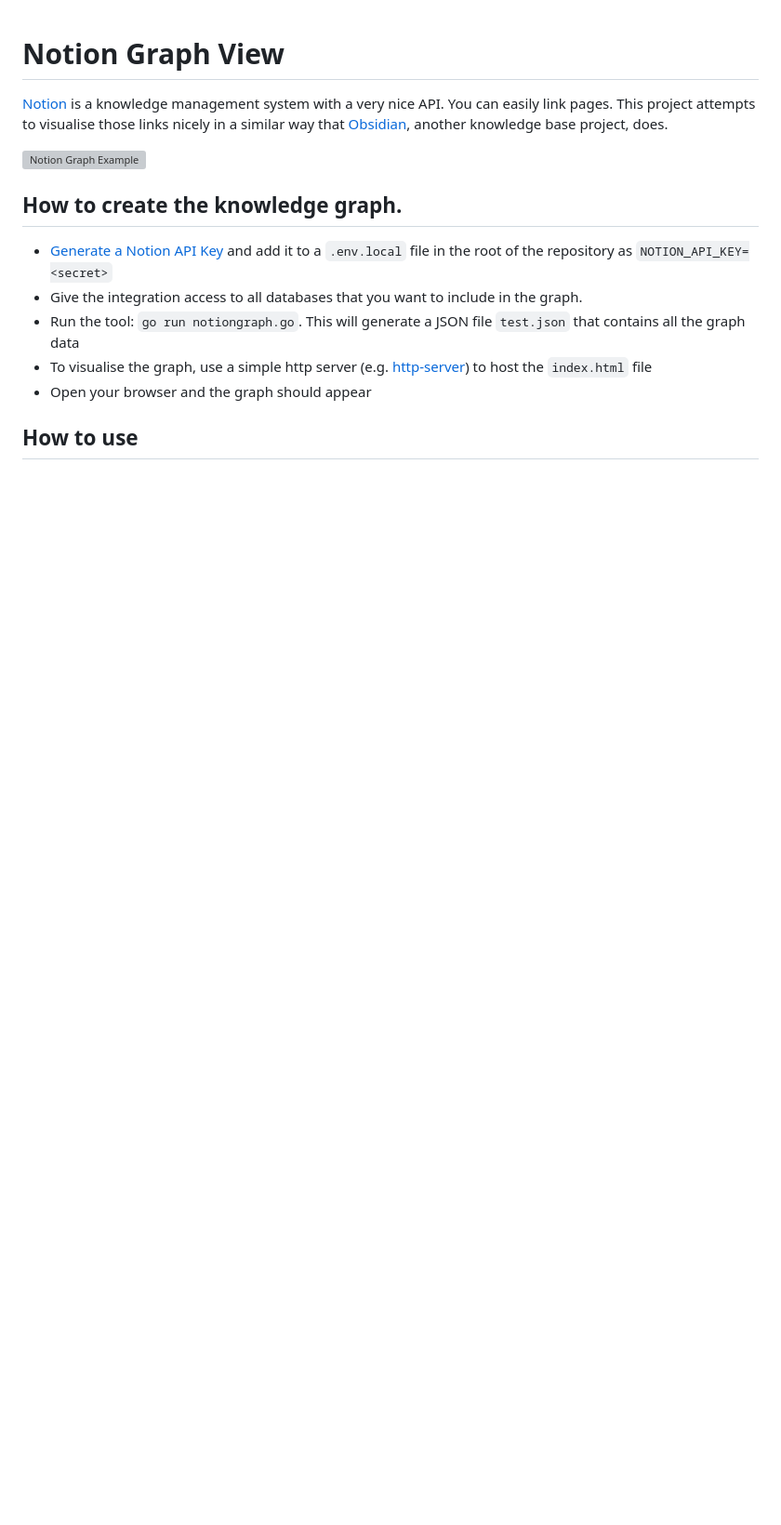
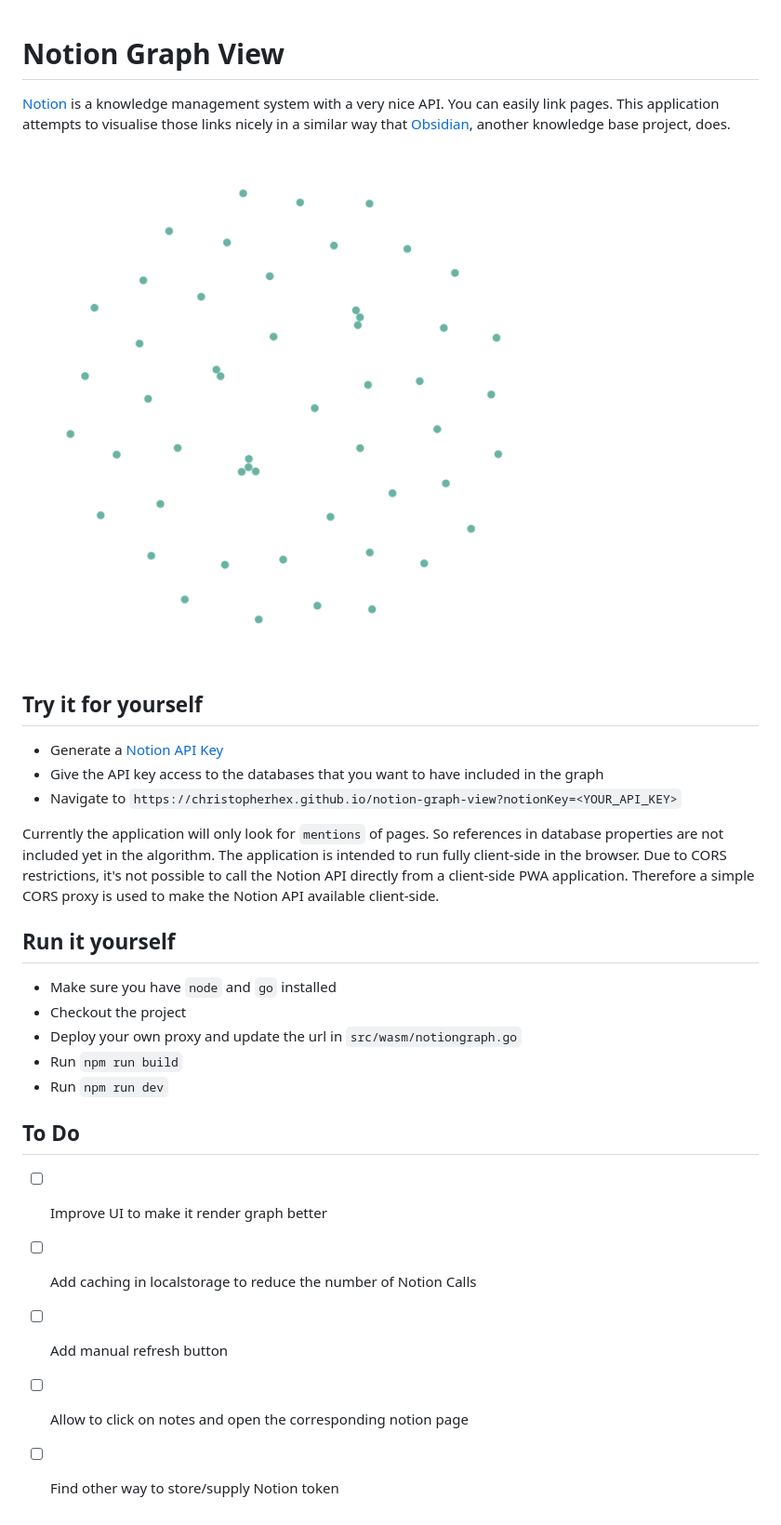
Before and after one commit to christopherhex/notion-graph-view, a Markdown page: README.md, the part around the change. Shown: that part at 93% size. GitHub-like rendering; pictures changed too: docs/graph_example.png (added); blank space fills up the shorter version; grey boxes are pictures that could not be loaded.

```diff
--- a/README.md
+++ b/README.md
@@ -1,15 +1,29 @@
 # Notion Graph View
 
-[Notion](https://www.notion.so) is a knowledge management system with a very nice API. You can easily link pages. This project attempts to visualise those links nicely in a similar way that [Obsidian](https://obsidian.md), another knowledge base project, does.
+[Notion](https://www.notion.so) is a knowledge management system with a very nice API. You can easily link pages. This application attempts to visualise those links nicely in a similar way that [Obsidian](https://obsidian.md), another knowledge base project, does.
 
-![Notion Graph Example](/assets/graph_example.png)
+![Notion Graph Example](/docs/graph_example.png)
 
-## How to create the knowledge graph.
+## Try it for yourself
 
-- [Generate a Notion API Key](https://www.notion.so/my-integrations) and add it to a `.env.local` file in the root of the repository as `NOTION_API_KEY=<secret>`
-- Give the integration access to all databases that you want to include in the graph.
-- Run the tool: `go run notiongraph.go`. This will generate a JSON file `test.json` that contains all the graph data
-- To visualise the graph, use a simple http server (e.g. [http-server](https://www.npmjs.com/package/http-server)) to host the `index.html` file
-- Open your browser and the graph should appear
+- Generate a [Notion API Key](https://www.notion.so/my-integrations)
+- Give the API key access to the databases that you want to have included in the graph
+- Navigate to `https://christopherhex.github.io/notion-graph-view?notionKey=<YOUR_API_KEY>`
 
-## How to use
+Currently the application will only look for `mentions` of pages. So references in database properties are not included yet in the algorithm. The application is intended to run fully client-side in the browser. Due to CORS restrictions, it's not possible to call the Notion API directly from a client-side PWA application. Therefore a simple CORS proxy is used to make the Notion API available client-side.
+
+## Run it yourself
+
+- Make sure you have `node` and `go` installed
+- Checkout the project
+- Deploy your own proxy and update the url in `src/wasm/notiongraph.go`
+- Run `npm run build`
+- Run `npm run dev`
+
+## To Do
+
+- [ ] Improve UI to make it render graph better
+- [ ] Add caching in localstorage to reduce the number of Notion Calls
+- [ ] Add manual refresh button
+- [ ] Allow to click on notes and open the corresponding notion page
+- [ ] Find other way to store/supply Notion token
```
